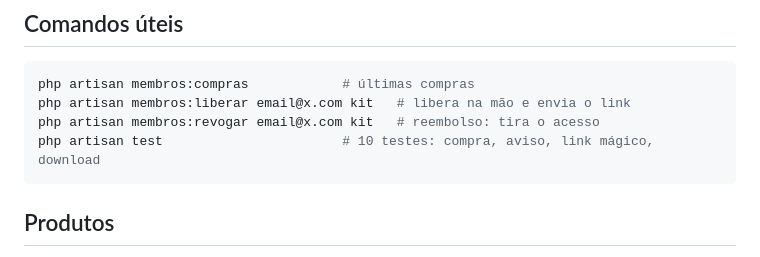
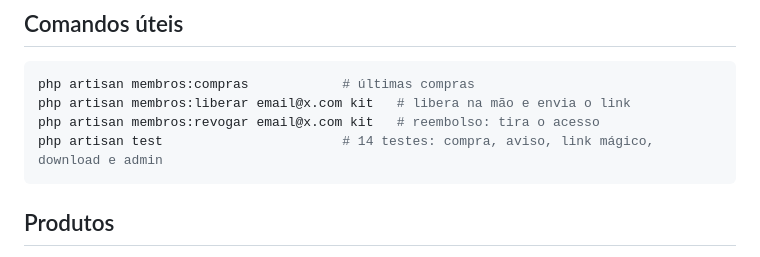
Before and after one commit to miqueiasjed/portfolio, a Markdown page: membros/README.md, the part around the change. GitHub-like rendering.

Commit message:
docs(membros): contagem de testes
Co-Authored-By: Claude Opus 5.5 <noreply@anthropic.com>
Claude-Session: https://claude.ai/code/session_015LegK74VGuE2kYaqMXTof5

````diff
--- a/membros/README.md
+++ b/membros/README.md
@@ -71,7 +71,7 @@ php artisan membros:admin email@x.com --hash="$(php -r 'echo password_hash("NOVA
 php artisan membros:compras            # últimas compras
 php artisan membros:liberar email@x.com kit   # libera na mão e envia o link
 php artisan membros:revogar email@x.com kit   # reembolso: tira o acesso
-php artisan test                       # 10 testes: compra, aviso, link mágico, download
+php artisan test                       # 14 testes: compra, aviso, link mágico, download e admin
 ```
 
 ## Produtos
````
